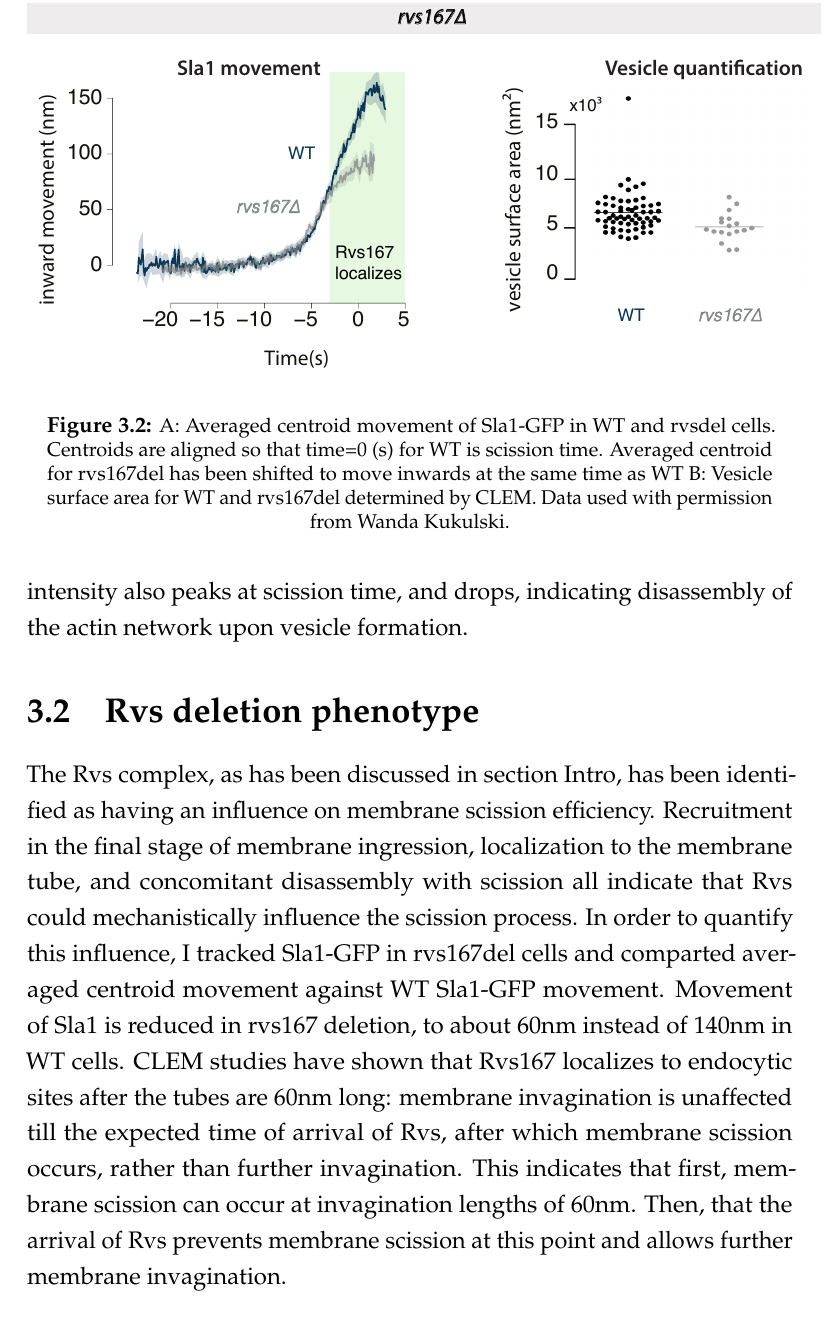
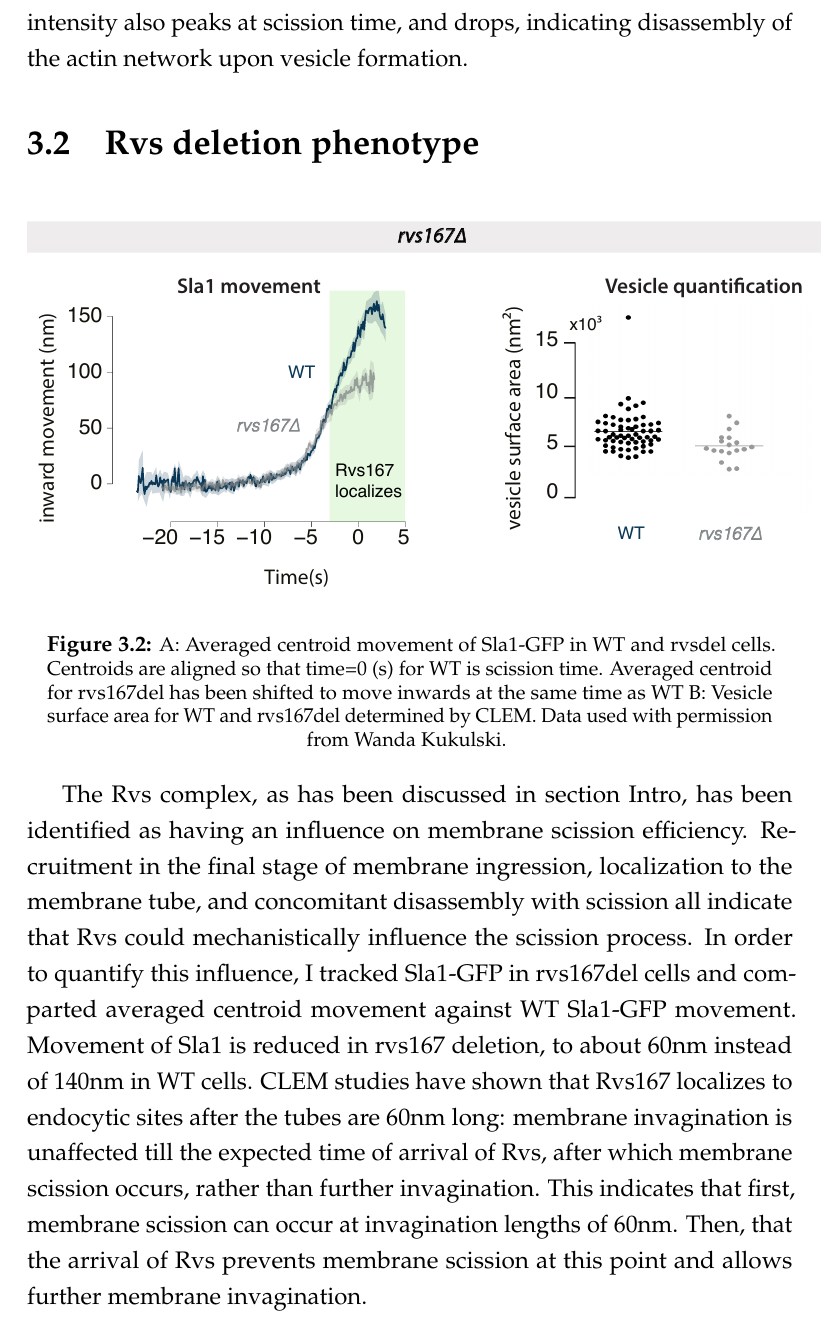
Before and after one commit to deepikaamenon/thesis_2021, a LaTeX thesis (main.tex, which reads Chapters/Results.tex): part of page 43 of 60, cut so that both start at the same text. Compiled offline with pdfLaTeX.

Commit message:
txs auto checkin

```diff
--- a/Chapters/Results.tex
+++ b/Chapters/Results.tex
@@ -20,11 +20,12 @@ Centroid tracking shows that the late-stage coat protein Sla1 arrives and accumu
 
 \section{Rvs deletion phenotype}
 
-\begin{figure}
-	\centering[H]
+\begin{figure}[h]
+	\centering
 	\includegraphics[width=14cm,height=14cm,keepaspectratio, valign=t]{figures/results_final/rvsdeletion}
 	\caption[some stuff]
 	{A: Averaged centroid movement of Sla1-GFP in WT and rvsdel cells. Centroids are aligned so that time=0 (s) for WT is scission time. Averaged centroid for rvs167del has been shifted to move inwards at the same time as WT B: Vesicle surface area for WT and rvs167del determined by CLEM. Data used with permission from Wanda Kukulski.
+	\label{fig2_rvsdelta}}
 	}
 \end{figure}
 
```
